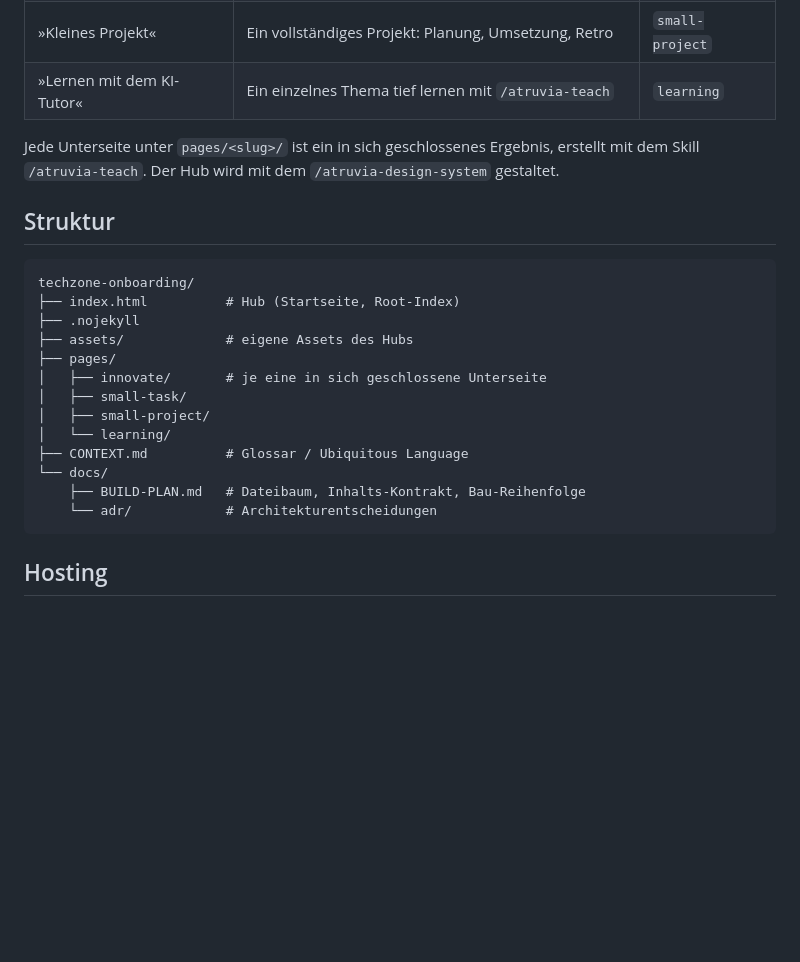
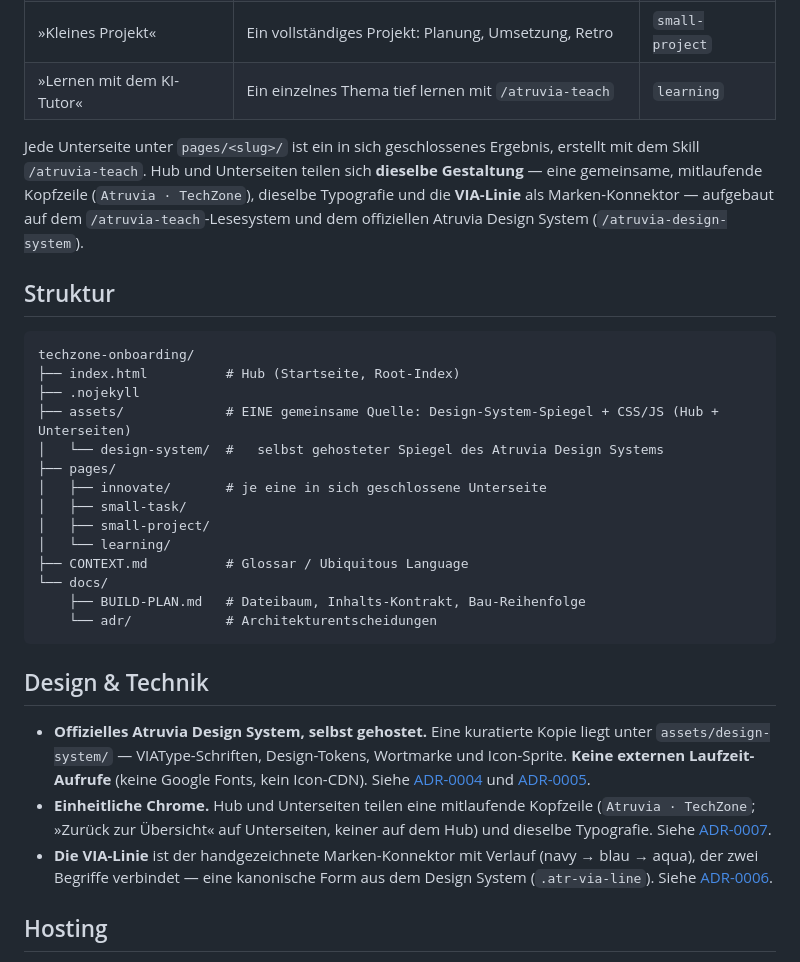
Before and after one commit to atruvia/techzone-onboarding, a Markdown page: README.md, the part around the change. GitHub-like rendering; blank space fills up the shorter version.

Commit message:
docs(readme): reflect self-hosted design system, unified chrome + VIA-line; link ADRs
Co-Authored-By: Claude Opus 4.8 (1M context) <noreply@anthropic.com>

````diff
--- a/README.md
+++ b/README.md
@@ -17,7 +17,7 @@ Der Einstieg orientiert sich an der Frage »Wo stehst du gerade?«. Die Startsei
 | »Kleines Projekt« | Ein vollständiges Projekt: Planung, Umsetzung, Retro | `small-project` |
 | »Lernen mit dem KI-Tutor« | Ein einzelnes Thema tief lernen mit `/atruvia-teach` | `learning` |
 
-Jede Unterseite unter `pages/<slug>/` ist ein in sich geschlossenes Ergebnis, erstellt mit dem Skill `/atruvia-teach`. Der Hub wird mit dem `/atruvia-design-system` gestaltet.
+Jede Unterseite unter `pages/<slug>/` ist ein in sich geschlossenes Ergebnis, erstellt mit dem Skill `/atruvia-teach`. Hub und Unterseiten teilen sich **dieselbe Gestaltung** — eine gemeinsame, mitlaufende Kopfzeile (`Atruvia · TechZone`), dieselbe Typografie und die **VIA-Linie** als Marken-Konnektor — aufgebaut auf dem `/atruvia-teach`-Lesesystem und dem offiziellen Atruvia Design System (`/atruvia-design-system`).
 
 ## Struktur
 
@@ -25,7 +25,8 @@ Jede Unterseite unter `pages/<slug>/` ist ein in sich geschlossenes Ergebnis, er
 techzone-onboarding/
 ├── index.html          # Hub (Startseite, Root-Index)
 ├── .nojekyll
-├── assets/             # eigene Assets des Hubs
+├── assets/             # EINE gemeinsame Quelle: Design-System-Spiegel + CSS/JS (Hub + Unterseiten)
+│   └── design-system/  #   selbst gehosteter Spiegel des Atruvia Design Systems
 ├── pages/
 │   ├── innovate/       # je eine in sich geschlossene Unterseite
 │   ├── small-task/
@@ -36,6 +37,12 @@ techzone-onboarding/
     ├── BUILD-PLAN.md   # Dateibaum, Inhalts-Kontrakt, Bau-Reihenfolge
     └── adr/            # Architekturentscheidungen
 ```
+
+## Design & Technik
+
+- **Offizielles Atruvia Design System, selbst gehostet.** Eine kuratierte Kopie liegt unter `assets/design-system/` — VIAType-Schriften, Design-Tokens, Wortmarke und Icon-Sprite. **Keine externen Laufzeit-Aufrufe** (keine Google Fonts, kein Icon-CDN). Siehe [ADR-0004](./docs/adr/0004-one-shared-self-hosted-assets-folder.md) und [ADR-0005](./docs/adr/0005-zero-external-runtime-dependencies.md).
+- **Einheitliche Chrome.** Hub und Unterseiten teilen eine mitlaufende Kopfzeile (`Atruvia · TechZone`; »Zurück zur Übersicht« auf Unterseiten, keiner auf dem Hub) und dieselbe Typografie. Siehe [ADR-0007](./docs/adr/0007-hub-and-lessons-share-one-chrome.md).
+- **Die VIA-Linie** ist der handgezeichnete Marken-Konnektor mit Verlauf (navy → blau → aqua), der zwei Begriffe verbindet — eine kanonische Form aus dem Design System (`.atr-via-line`). Siehe [ADR-0006](./docs/adr/0006-via-line-is-a-gradient-connector.md).
 
 ## Hosting
 
````
